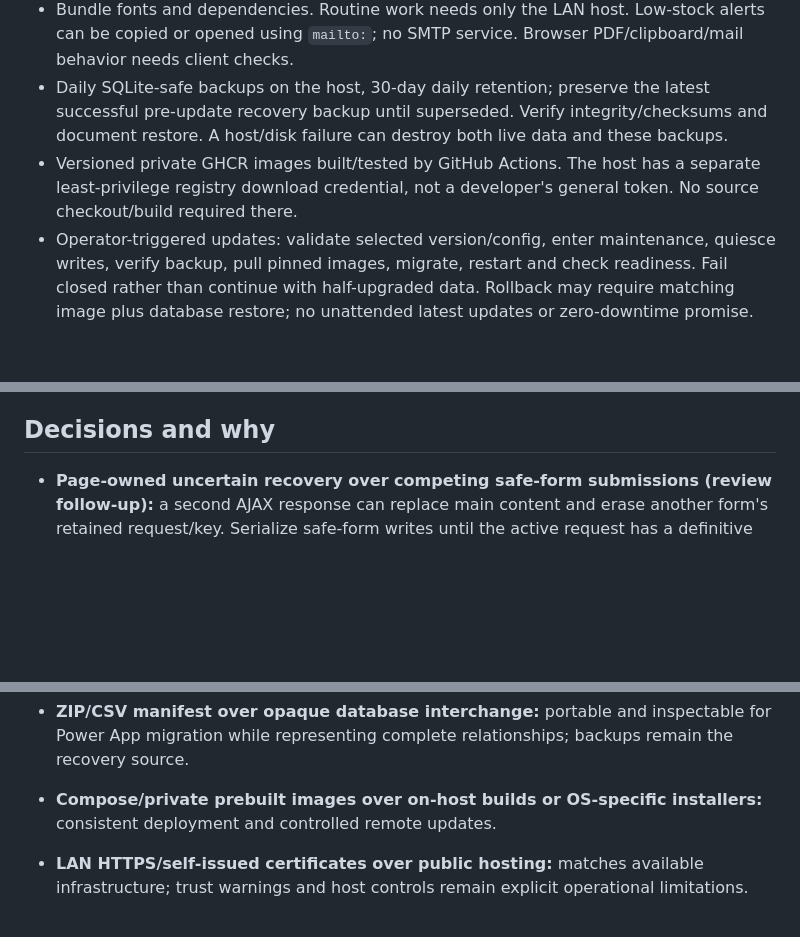
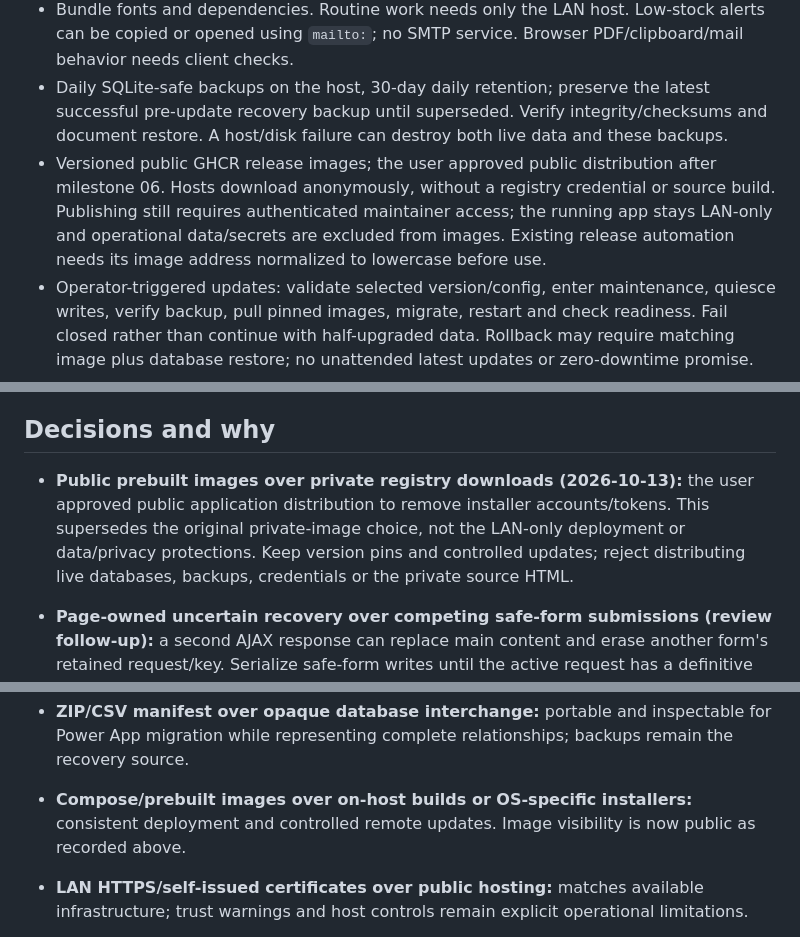
Before and after one commit to DrSchnitzel57/NZ-Supplies-Tracker, a Markdown page: docs/ARCHITECTURE.md, 3 parts joined by grey strips. Rendered like a GitHub page; blank space fills up the shorter version.

```diff
--- a/docs/ARCHITECTURE.md
+++ b/docs/ARCHITECTURE.md
@@ -59,7 +59,7 @@ The product assessment at `548aad3` reran 195 Django, 17 browser and 21 deployme
 - Poll read-only dashboard/stock values approximately every 15 seconds, without disturbing drafts or extending sessions. Clearly show connection/save failures and preserve drafts in memory; do not silently queue offline mutations or persist personal data in localStorage.
 - Bundle fonts and dependencies. Routine work needs only the LAN host. Low-stock alerts can be copied or opened using `mailto:`; no SMTP service. Browser PDF/clipboard/mail behavior needs client checks.
 - Daily SQLite-safe backups on the host, 30-day daily retention; preserve the latest successful pre-update recovery backup until superseded. Verify integrity/checksums and document restore. A host/disk failure can destroy both live data and these backups.
-- Versioned private GHCR images built/tested by GitHub Actions. The host has a separate least-privilege registry download credential, not a developer's general token. No source checkout/build required there.
+- Versioned public GHCR release images; the user approved public distribution after milestone 06. Hosts download anonymously, without a registry credential or source build. Publishing still requires authenticated maintainer access; the running app stays LAN-only and operational data/secrets are excluded from images. Existing release automation needs its image address normalized to lowercase before use.
 - Operator-triggered updates: validate selected version/config, enter maintenance, quiesce writes, verify backup, pull pinned images, migrate, restart and check readiness. Fail closed rather than continue with half-upgraded data. Rollback may require matching image plus database restore; no unattended latest updates or zero-downtime promise.
 
 ## Finished-product design (milestone 06; implemented)
@@ -90,6 +90,7 @@ The product assessment at `548aad3` reran 195 Django, 17 browser and 21 deployme
 
 ## Decisions and why
 
+- **Public prebuilt images over private registry downloads (2026-10-13):** the user approved public application distribution to remove installer accounts/tokens. This supersedes the original private-image choice, not the LAN-only deployment or data/privacy protections. Keep version pins and controlled updates; reject distributing live databases, backups, credentials or the private source HTML.
 - **Page-owned uncertain recovery over competing safe-form submissions (review follow-up):** a second AJAX response can replace main content and erase another form's retained request/key. Serialize safe-form writes until the active request has a definitive outcome; permit only its deliberate retry while uncertain and warn before abandoning it. Retain the current GET URL on rejected action POSTs, and repair shell CSRF during same-user recovery. Reject allowing concurrent whole-page responses to destroy pending state; no persistent draft/queue is introduced.
 - **Canonical spreadsheet headers before aliases (review follow-up):** exports include internal `id` and canonical `external_id`; canonical headers win regardless of order, while legacy aliases remain fallbacks. Reject first-column matching that changes a roster identity during export/re-import.
 
@@ -114,7 +115,7 @@ The product assessment at `548aad3` reran 195 Django, 17 browser and 21 deployme
 - **Explicit partial fulfillment over silent reduction or blanket rejection:** staff can finish available work but must confirm the revised list.
 - **Single roster and staff attribution over multi-intake/signature expansion:** preserve the requested scope without adding unused features.
 - **ZIP/CSV manifest over opaque database interchange:** portable and inspectable for Power App migration while representing complete relationships; backups remain the recovery source.
-- **Compose/private prebuilt images over on-host builds or OS-specific installers:** consistent deployment and controlled remote updates.
+- **Compose/prebuilt images over on-host builds or OS-specific installers:** consistent deployment and controlled remote updates. Image visibility is now public as recorded above.
 - **LAN HTTPS/self-issued certificates over public hosting:** matches available infrastructure; trust warnings and host controls remain explicit operational limitations.
 - **Guided everyday workflows over exposing technical controls:** nontechnical staff need plain language, progressive disclosure and a short guide; operational complexity stays with the operator. Certificate trust configuration is deferred by user request, while HTTPS remains required.
 - **Immediate transactions plus bounded retry of transient SQLite locks (milestone 01):** WAL and `BEGIN IMMEDIATE` serialize writers, but contended writers can still see transient `database is/table locked` errors; write services retry the whole atomic block a bounded number of times so the loser re-reads fresh state and raises the proper domain error (shortage, stale version, already-reversed) instead of a raw database error.
```
Also changed, not shown: README.md (+12 -17 lines).
